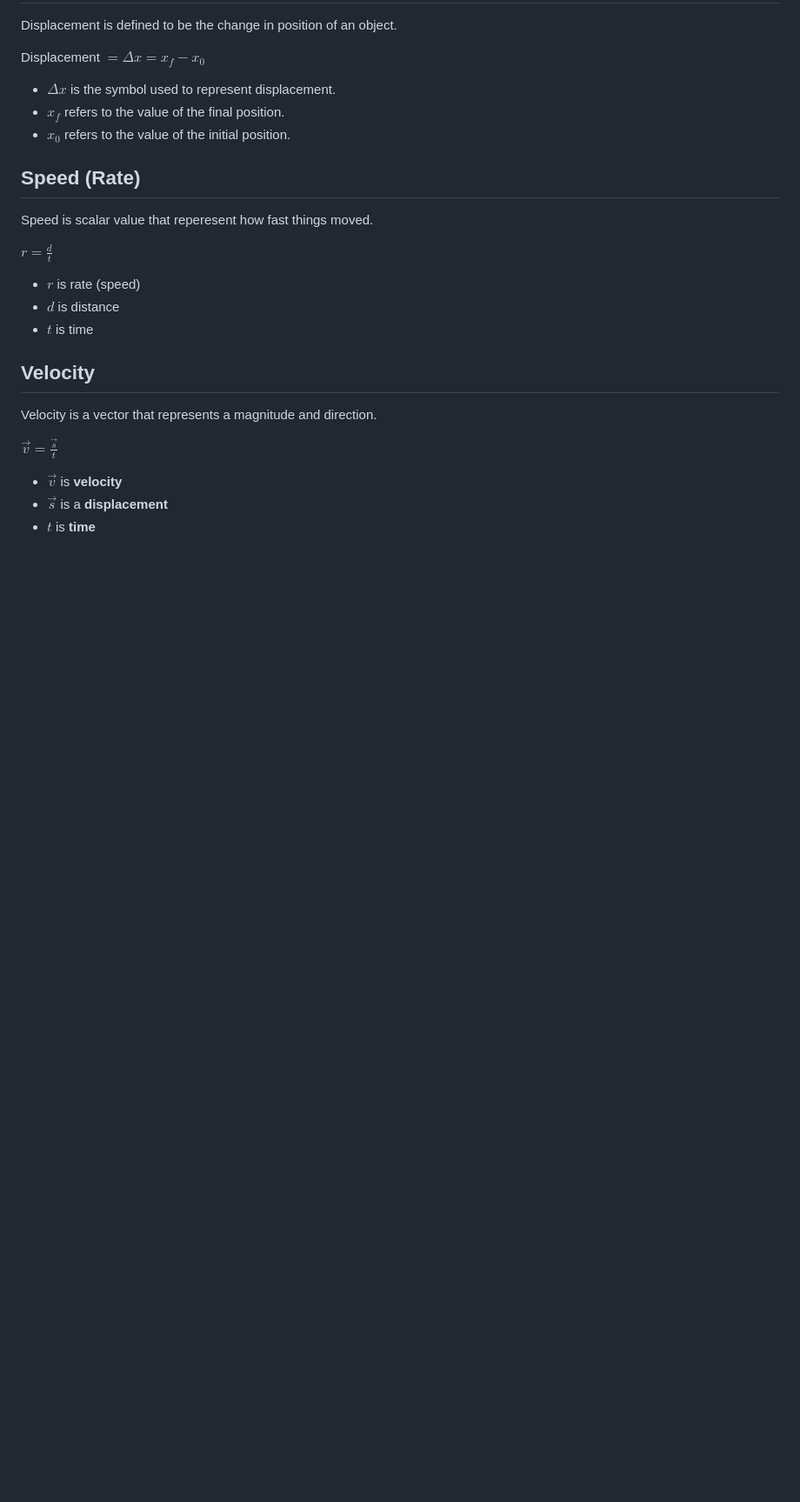
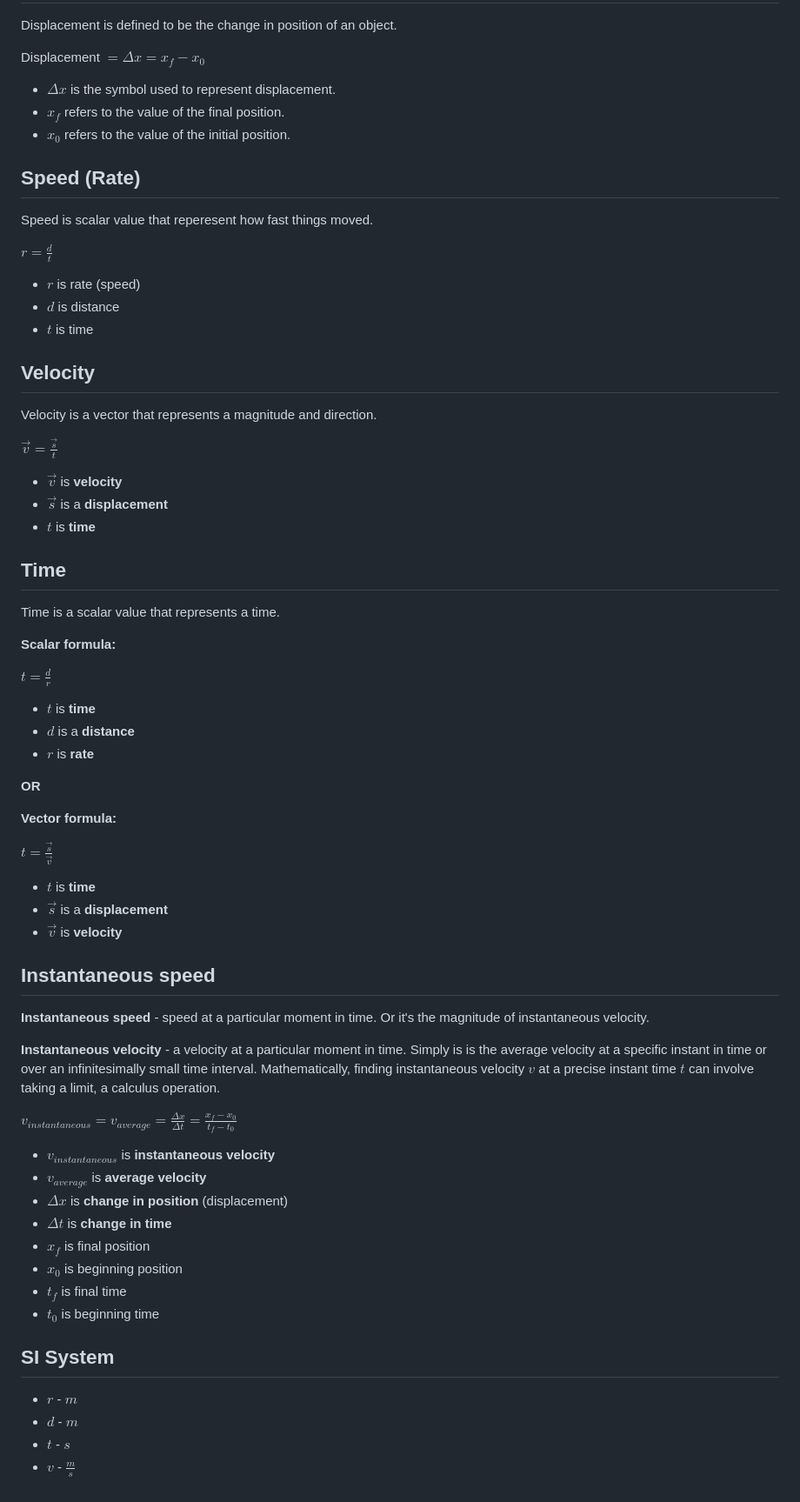
Before and after one commit to laurismelderis/physics-js, a Markdown page: course/1_DISPLACEMENT_VELOCITY_TIME.md, the part around the change. Shown: that part at 87% size. Drawn GitHub-style; blank space fills up the shorter version.

```diff
--- a/course/1_DISPLACEMENT_VELOCITY_TIME.md
+++ b/course/1_DISPLACEMENT_VELOCITY_TIME.md
@@ -45,3 +45,49 @@ $\vec{v} = \frac{\vec{s}}{t}$
 - $\vec{v}$ is **velocity**
 - $\vec{s}$ is a **displacement**
 - $t$ is **time**
+
+## Time
+
+Time is a scalar value that represents a time.
+
+**Scalar formula:**
+
+$t = \frac{d}{r}$
+
+- $t$ is **time**
+- $d$ is a **distance**
+- $r$ is **rate**
+
+**OR**
+
+**Vector formula:**
+
+$t = \frac{\vec{s}}{\vec{v}}$
+
+- $t$ is **time**
+- $\vec{s}$ is a **displacement**
+- $\vec{v}$ is **velocity**
+
+## Instantaneous speed
+
+**Instantaneous speed** - speed at a particular moment in time. Or it's the magnitude of instantaneous velocity.
+
+**Instantaneous velocity** - a velocity at a particular moment in time. Simply is is the average velocity at a specific instant in time or over an infinitesimally small time interval. Mathematically, finding instantaneous velocity $v$ at a precise instant time $t$ can involve taking a limit, a calculus operation.
+
+$v_{instantaneous} = v_{average} = \frac{\Delta x}{\Delta t} = \frac{x_f - x_0}{t_f - t_0}$
+
+- $v_{instantaneous}$ is **instantaneous velocity**
+- $v_{average}$ is **average velocity**
+- $\Delta x$ is **change in position** (displacement)
+- $\Delta t$ is **change in time**
+- $x_f$ is final position
+- $x_0$ is beginning position
+- $t_f$ is final time
+- $t_0$ is beginning time
+
+## SI System
+
+- $r$ - $m$
+- $d$ - $m$
+- $t$ - $s$
+- $v$ - $\frac{m}{s}$
```
Also changed, not shown: course/1_EXERCISES.md (added, +68 -0 lines), course/1_EXERCISE_IMG_1.png (added).
